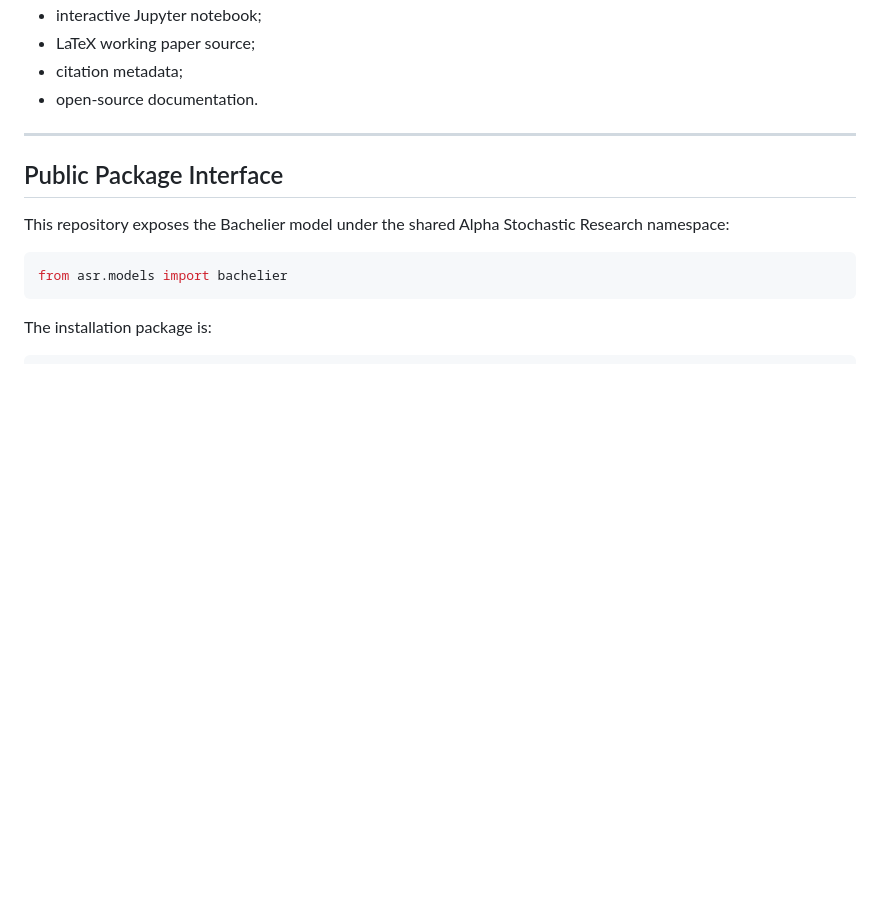
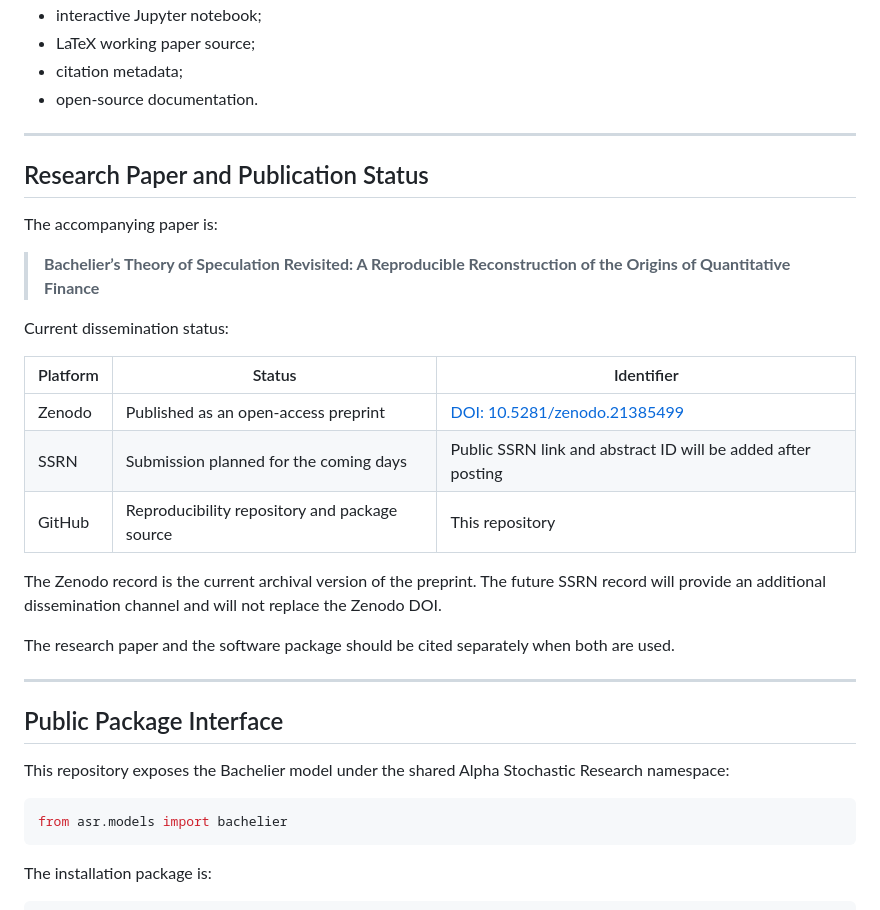
Before and after one commit to Alpha-Stochastic-Research/asr-theory-of-speculation, a Markdown page: README.md, the part around one of its changes. Rendered like a GitHub page; blank space fills up the shorter version.

```diff
--- a/README.md
+++ b/README.md
@@ -75,6 +79,26 @@ The repository includes:
 - LaTeX working paper source;
 - citation metadata;
 - open-source documentation.
+
+---
+
+## Research Paper and Publication Status
+
+The accompanying paper is:
+
+> **Bachelier’s Theory of Speculation Revisited: A Reproducible Reconstruction of the Origins of Quantitative Finance**
+
+Current dissemination status:
+
+| Platform | Status | Identifier |
+|---|---|---|
+| Zenodo | Published as an open-access preprint | [DOI: 10.5281/zenodo.21385499](https://doi.org/10.5281/zenodo.21385499) |
+| SSRN | Submission planned for the coming days | Public SSRN link and abstract ID will be added after posting |
+| GitHub | Reproducibility repository and package source | This repository |
+
+The Zenodo record is the current archival version of the preprint. The future SSRN record will provide an additional dissemination channel and will not replace the Zenodo DOI.
+
+The research paper and the software package should be cited separately when both are used.
 
 ---
 
```
Also changed, not shown: other parts of README.md (+50 -6 lines).
